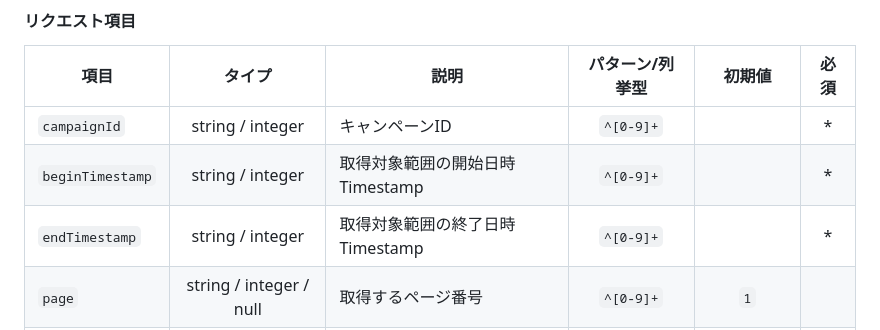
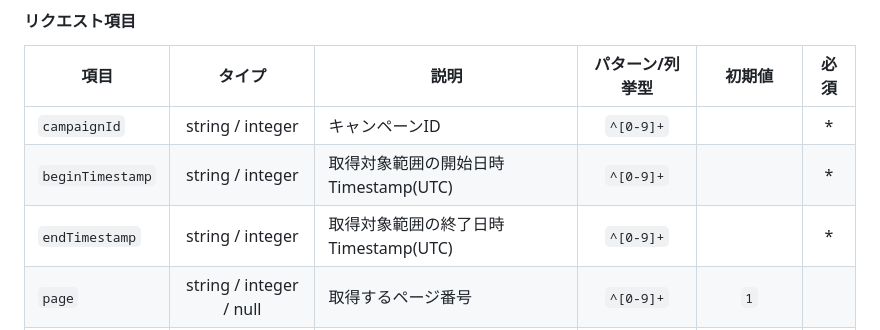
Before and after one commit to lograph-co/cdb_api_docs, a Markdown page: docs/audiences-web.md, the part around the change. GitHub-like rendering.

Commit message:
[modify]audiences-webにTimezone追加

```diff
--- a/docs/audiences-web.md
+++ b/docs/audiences-web.md
@@ -119,8 +119,8 @@
 | 項目 | タイプ | 説明 | パターン/列挙型 | 初期値 | 必須 |
 |------|:------:|------|:--------------:|:------:|:---:|
 | `campaignId` | string / integer | キャンペーンID | `^[0-9]+` | | * |
-| `beginTimestamp` | string / integer | 取得対象範囲の開始日時Timestamp | `^[0-9]+` | | * |
-| `endTimestamp` | string / integer | 取得対象範囲の終了日時Timestamp | `^[0-9]+` | | * |
+| `beginTimestamp` | string / integer | 取得対象範囲の開始日時Timestamp(UTC) | `^[0-9]+` | | * |
+| `endTimestamp` | string / integer | 取得対象範囲の終了日時Timestamp(UTC) | `^[0-9]+` | | * |
 | `page` | string / integer / null | 取得するページ番号 | `^[0-9]+` | `1` | |
 | `limit` | string / integer / null | 1ページあたりの取得件数 | `^[0-9]+` | `100` | |
 | `sort` | string / null | ソート順 | `desc`, `asc` | `desc` | |
```
